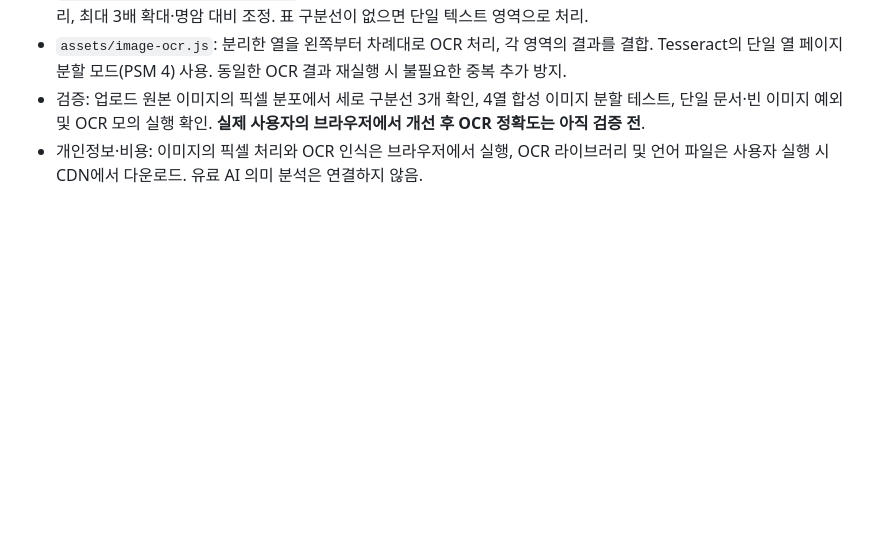
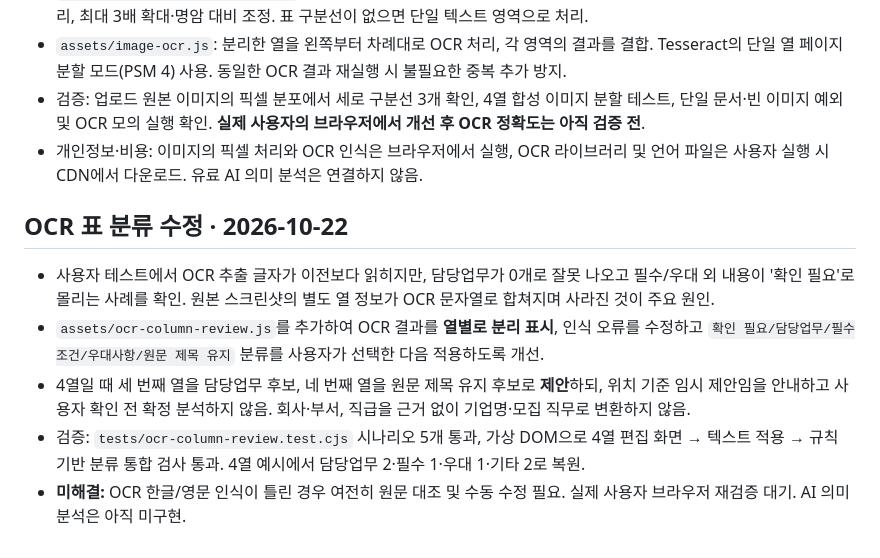
Before and after one commit to junyeong-lab/muttaji, a Markdown page: README.md, the part around the change. Rendered like a GitHub page; blank space fills up the shorter version.

Commit message:
docs: record real screenshot OCR classification defect and manual column review workaround

```diff
--- a/README.md
+++ b/README.md
@@ -100,3 +100,11 @@
 - `assets/image-ocr.js`: 분리한 열을 왼쪽부터 차례대로 OCR 처리, 각 영역의 결과를 결합. Tesseract의 단일 열 페이지 분할 모드(PSM 4) 사용. 동일한 OCR 결과 재실행 시 불필요한 중복 추가 방지.
 - 검증: 업로드 원본 이미지의 픽셀 분포에서 세로 구분선 3개 확인, 4열 합성 이미지 분할 테스트, 단일 문서·빈 이미지 예외 및 OCR 모의 실행 확인. **실제 사용자의 브라우저에서 개선 후 OCR 정확도는 아직 검증 전**.
 - 개인정보·비용: 이미지의 픽셀 처리와 OCR 인식은 브라우저에서 실행, OCR 라이브러리 및 언어 파일은 사용자 실행 시 CDN에서 다운로드. 유료 AI 의미 분석은 연결하지 않음.
+
+## OCR 표 분류 수정 · 2026-10-22
+
+- 사용자 테스트에서 OCR 추출 글자가 이전보다 읽히지만, 담당업무가 0개로 잘못 나오고 필수/우대 외 내용이 '확인 필요'로 몰리는 사례를 확인. 원본 스크린샷의 별도 열 정보가 OCR 문자열로 합쳐지며 사라진 것이 주요 원인.
+- `assets/ocr-column-review.js`를 추가하여 OCR 결과를 **열별로 분리 표시**, 인식 오류를 수정하고 `확인 필요/담당업무/필수조건/우대사항/원문 제목 유지` 분류를 사용자가 선택한 다음 적용하도록 개선.
+- 4열일 때 세 번째 열을 담당업무 후보, 네 번째 열을 원문 제목 유지 후보로 **제안**하되, 위치 기준 임시 제안임을 안내하고 사용자 확인 전 확정 분석하지 않음. 회사·부서, 직급을 근거 없이 기업명·모집 직무로 변환하지 않음.
+- 검증: `tests/ocr-column-review.test.cjs` 시나리오 5개 통과, 가상 DOM으로 4열 편집 화면 → 텍스트 적용 → 규칙 기반 분류 통합 검사 통과. 4열 예시에서 담당업무 2·필수 1·우대 1·기타 2로 복원.
+- **미해결:** OCR 한글/영문 인식이 틀린 경우 여전히 원문 대조 및 수동 수정 필요. 실제 사용자 브라우저 재검증 대기. AI 의미 분석은 아직 미구현.
```
